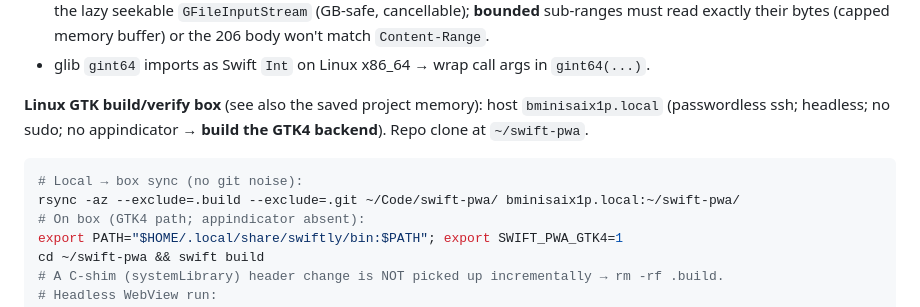
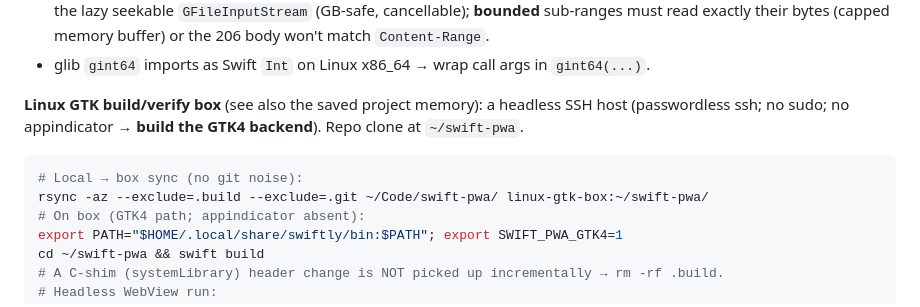
Before and after one commit to tophatch/swift-pwa, a Markdown page: docs/design/runtime-content-packs.md, the part around the change. Drawn GitHub-style.

Commit message:
docs: scrub LAN hostname from runtime-content-packs design note (#83)
The GTK build/verify box section hard-coded the developer's own LAN
hostname (and an rsync target using it). Replace with a generic
placeholder — the specific host is environment-local and belongs in
private project memory, not the repo. No behavioral change.

Co-authored-by: Claude Opus 4.8 (1M context) <noreply@anthropic.com>

````diff
--- a/docs/design/runtime-content-packs.md
+++ b/docs/design/runtime-content-packs.md
@@ -406,10 +406,10 @@ The everyday authoring case (a small pack) is built **in the browser** as an in-
 - WebKitGTK reads the response stream to **EOF** (`stream_length` is only a hint) → `finish_file` hybrid: ranges-to-EOF use the lazy seekable `GFileInputStream` (GB-safe, cancellable); **bounded** sub-ranges must read exactly their bytes (capped memory buffer) or the 206 body won't match `Content-Range`.
 - glib `gint64` imports as Swift `Int` on Linux x86_64 → wrap call args in `gint64(...)`.
 
-**Linux GTK build/verify box** (see also the saved project memory): host `bminisaix1p.local` (passwordless ssh; headless; no sudo; no appindicator → **build the GTK4 backend**). Repo clone at `~/swift-pwa`.
+**Linux GTK build/verify box** (see also the saved project memory): a headless SSH host (passwordless ssh; no sudo; no appindicator → **build the GTK4 backend**). Repo clone at `~/swift-pwa`.
 ```bash
 # Local → box sync (no git noise):
-rsync -az --exclude=.build --exclude=.git ~/Code/swift-pwa/ bminisaix1p.local:~/swift-pwa/
+rsync -az --exclude=.build --exclude=.git ~/Code/swift-pwa/ linux-gtk-box:~/swift-pwa/
 # On box (GTK4 path; appindicator absent):
 export PATH="$HOME/.local/share/swiftly/bin:$PATH"; export SWIFT_PWA_GTK4=1
 cd ~/swift-pwa && swift build
````
